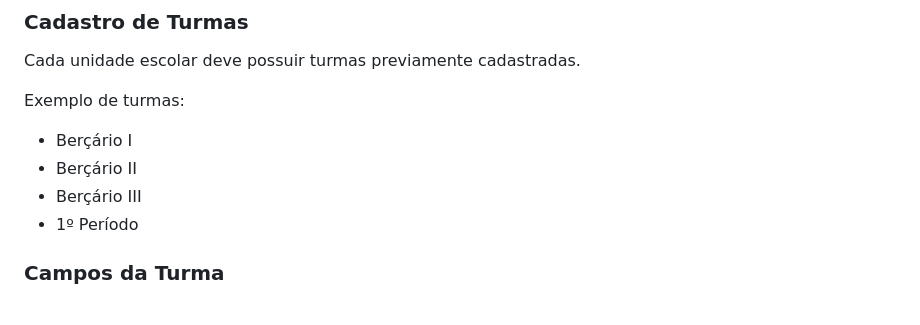
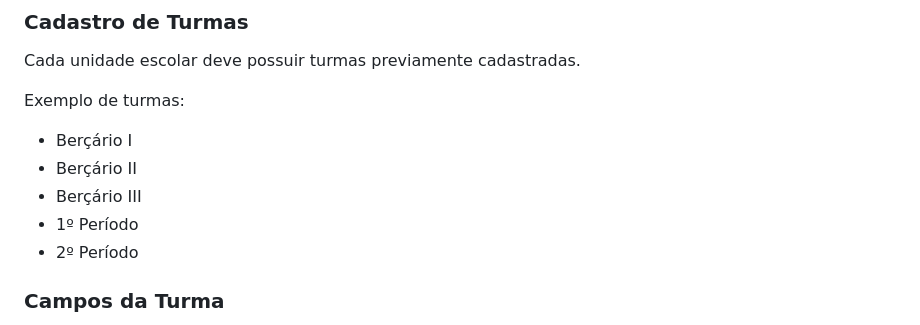
Before and after one commit to maxwelldeveloper7/vagas-creche, a Markdown page: docs/01_PRD.md, the part around the change. Drawn GitHub-style.

Commit message:
melhorias do prd

```diff
--- a/docs/01_PRD.md
+++ b/docs/01_PRD.md
@@ -150,6 +150,7 @@ Exemplo de turmas:
 * Berçário II
 * Berçário III
 * 1º Período
+* 2º Período
 
 ### Campos da Turma
 
```
